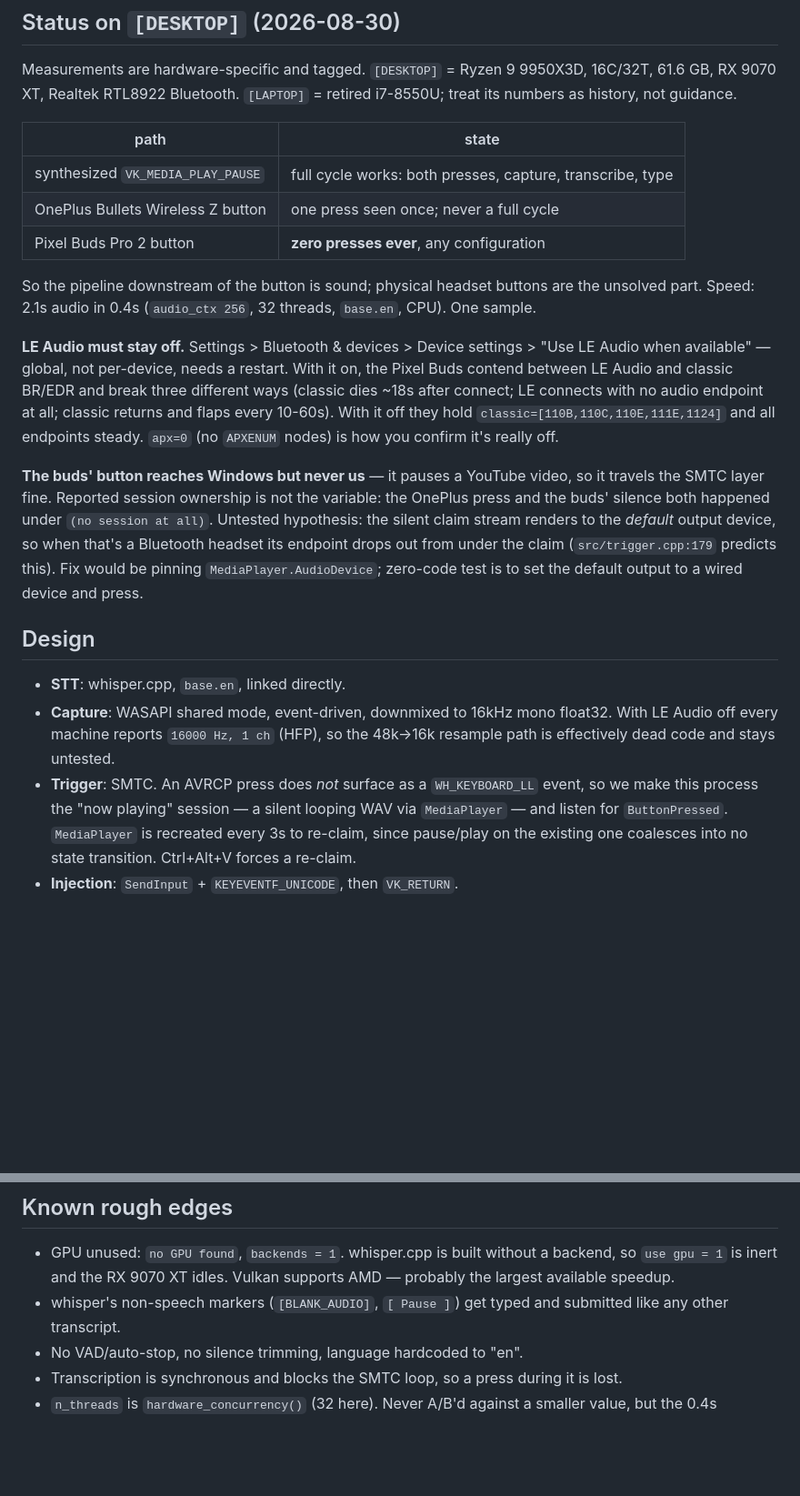
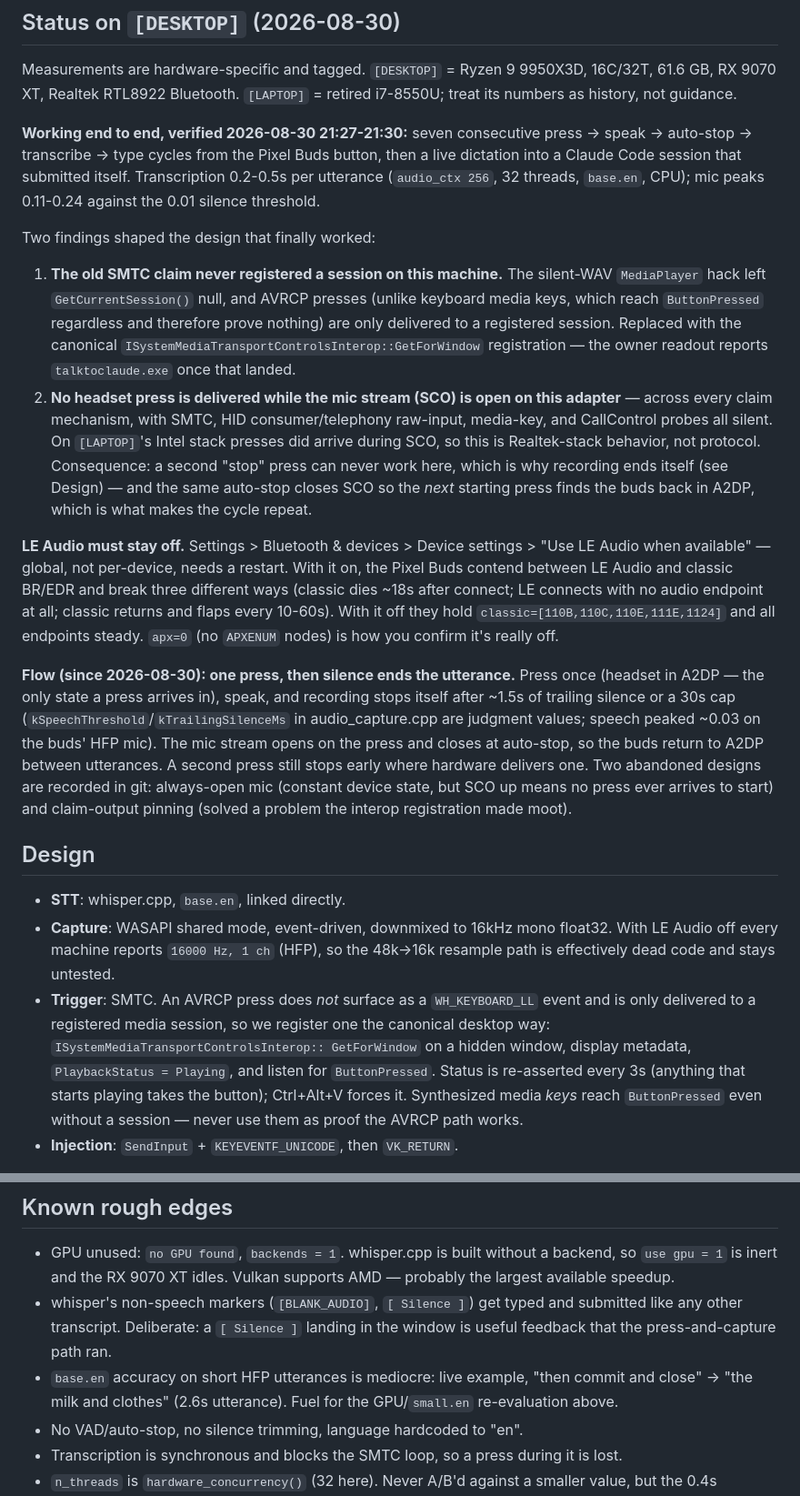
Before and after one commit to FrenchCommando/talktoclaude, a Markdown page: CLAUDE.md, 2 parts joined by grey strips. Shown at 91% size. Rendered like a GitHub page; blank space fills up the shorter version.

Commit message:
Notes: buds dictation verified working; record the two findings that got there
Co-Authored-By: Claude Fable 5 <noreply@anthropic.com>
Claude-Session: https://claude.ai/code/session_017fM8xyufMPobKJfN6PCqwv

```diff
--- a/CLAUDE.md
+++ b/CLAUDE.md
@@ -10,15 +10,28 @@ Measurements are hardware-specific and tagged. `[DESKTOP]` = Ryzen 9 9950X3D,
 16C/32T, 61.6 GB, RX 9070 XT, Realtek RTL8922 Bluetooth. `[LAPTOP]` = retired
 i7-8550U; treat its numbers as history, not guidance.
 
-| path | state |
-|---|---|
-| synthesized `VK_MEDIA_PLAY_PAUSE` | full cycle works: both presses, capture, transcribe, type |
-| OnePlus Bullets Wireless Z button | one press seen once; never a full cycle |
-| Pixel Buds Pro 2 button | **zero presses ever**, any configuration |
+**Working end to end, verified 2026-08-30 21:27-21:30:** seven consecutive
+press → speak → auto-stop → transcribe → type cycles from the Pixel Buds
+button, then a live dictation into a Claude Code session that submitted
+itself. Transcription 0.2-0.5s per utterance (`audio_ctx 256`, 32 threads,
+`base.en`, CPU); mic peaks 0.11-0.24 against the 0.01 silence threshold.
 
-So the pipeline downstream of the button is sound; physical headset buttons
-are the unsolved part. Speed: 2.1s audio in 0.4s (`audio_ctx 256`, 32 threads,
-`base.en`, CPU). One sample.
+Two findings shaped the design that finally worked:
+1. **The old SMTC claim never registered a session on this machine.** The
+   silent-WAV `MediaPlayer` hack left `GetCurrentSession()` null, and AVRCP
+   presses (unlike keyboard media keys, which reach `ButtonPressed`
+   regardless and therefore prove nothing) are only delivered to a
+   registered session. Replaced with the canonical
+   `ISystemMediaTransportControlsInterop::GetForWindow` registration — the
+   owner readout reports `talktoclaude.exe` once that landed.
+2. **No headset press is delivered while the mic stream (SCO) is open on
+   this adapter** — across every claim mechanism, with SMTC, HID
+   consumer/telephony raw-input, media-key, and CallControl probes all
+   silent. On `[LAPTOP]`'s Intel stack presses did arrive during SCO, so
+   this is Realtek-stack behavior, not protocol. Consequence: a second
+   "stop" press can never work here, which is why recording ends itself
+   (see Design) — and the same auto-stop closes SCO so the *next* starting
+   press finds the buds back in A2DP, which is what makes the cycle repeat.
 
 **LE Audio must stay off.** Settings > Bluetooth & devices > Device settings >
 "Use LE Audio when available" — global, not per-device, needs a restart. With
@@ -28,14 +41,16 @@ audio endpoint at all; classic returns and flaps every 10-60s). With it off
 they hold `classic=[110B,110C,110E,111E,1124]` and all endpoints steady.
 `apx=0` (no `APXENUM` nodes) is how you confirm it's really off.
 
-**The buds' button reaches Windows but never us** — it pauses a YouTube video,
-so it travels the SMTC layer fine. Reported session ownership is not the
-variable: the OnePlus press and the buds' silence both happened under
-`(no session at all)`. Untested hypothesis: the silent claim stream renders to
-the *default* output device, so when that's a Bluetooth headset its endpoint
-drops out from under the claim (`src/trigger.cpp:179` predicts this). Fix
-would be pinning `MediaPlayer.AudioDevice`; zero-code test is to set the
-default output to a wired device and press.
+**Flow (since 2026-08-30): one press, then silence ends the utterance.**
+Press once (headset in A2DP — the only state a press arrives in), speak, and
+recording stops itself after ~1.5s of trailing silence or a 30s cap
+(`kSpeechThreshold`/`kTrailingSilenceMs` in audio_capture.cpp are judgment
+values; speech peaked ~0.03 on the buds' HFP mic). The mic stream opens on
+the press and closes at auto-stop, so the buds return to A2DP between
+utterances. A second press still stops early where hardware delivers one.
+Two abandoned designs are recorded in git: always-open mic (constant device
+state, but SCO up means no press ever arrives to start) and claim-output
+pinning (solved a problem the interop registration made moot).
 
 ## Design
 
@@ -44,10 +59,13 @@ default output to a wired device and press.
   float32. With LE Audio off every machine reports `16000 Hz, 1 ch` (HFP), so
   the 48k→16k resample path is effectively dead code and stays untested.
 - **Trigger**: SMTC. An AVRCP press does *not* surface as a `WH_KEYBOARD_LL`
-  event, so we make this process the "now playing" session — a silent looping
-  WAV via `MediaPlayer` — and listen for `ButtonPressed`. `MediaPlayer` is
-  recreated every 3s to re-claim, since pause/play on the existing one
-  coalesces into no state transition. Ctrl+Alt+V forces a re-claim.
+  event and is only delivered to a registered media session, so we register
+  one the canonical desktop way: `ISystemMediaTransportControlsInterop::
+  GetForWindow` on a hidden window, display metadata, `PlaybackStatus =
+  Playing`, and listen for `ButtonPressed`. Status is re-asserted every 3s
+  (anything that starts playing takes the button); Ctrl+Alt+V forces it.
+  Synthesized media *keys* reach `ButtonPressed` even without a session —
+  never use them as proof the AVRCP path works.
 - **Injection**: `SendInput` + `KEYEVENTF_UNICODE`, then `VK_RETURN`.
 
 **Injection has no target window.** Whatever has focus when transcription
@@ -112,8 +130,12 @@ programmatically without controlling focus first.
 - GPU unused: `no GPU found`, `backends = 1`. whisper.cpp is built without a
   backend, so `use gpu = 1` is inert and the RX 9070 XT idles. Vulkan supports
   AMD — probably the largest available speedup.
-- whisper's non-speech markers (`[BLANK_AUDIO]`, `[ Pause ]`) get typed and
-  submitted like any other transcript.
+- whisper's non-speech markers (`[BLANK_AUDIO]`, `[ Silence ]`) get typed and
+  submitted like any other transcript. Deliberate: a `[ Silence ]` landing in
+  the window is useful feedback that the press-and-capture path ran.
+- `base.en` accuracy on short HFP utterances is mediocre: live example,
+  "then commit and close" → "the milk and clothes" (2.6s utterance). Fuel
+  for the GPU/`small.en` re-evaluation above.
 - No VAD/auto-stop, no silence trimming, language hardcoded to "en".
 - Transcription is synchronous and blocks the SMTC loop, so a press during it
   is lost.
```
